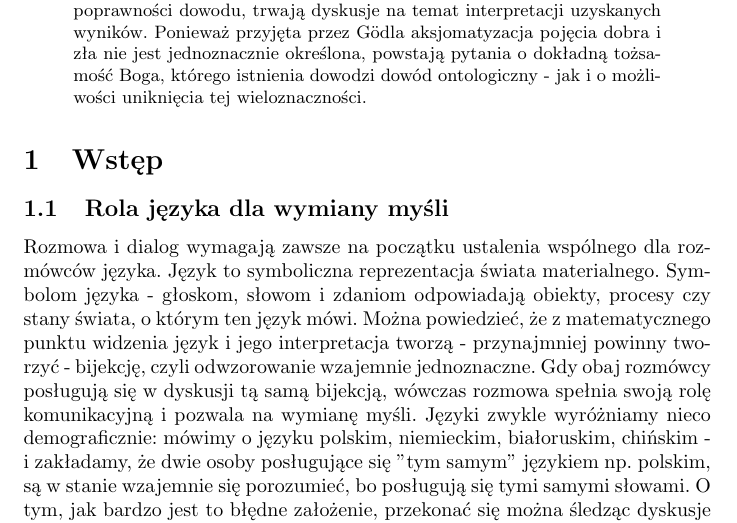
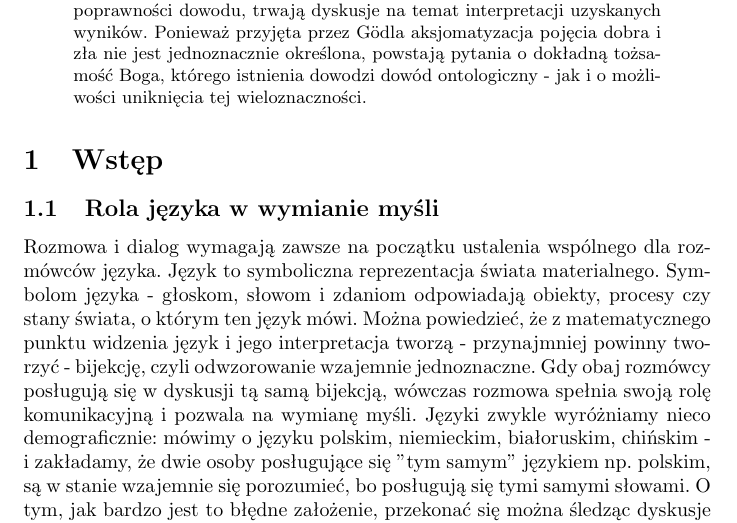
Before and after one commit to ArturB/FormalTheologyEssay, a LaTeX paper (teologia-formalna.tex): part of page 1 of 13, cut so that both start at the same text. Compiled offline with pdfLaTeX.

Commit message:
literowka

```diff
--- a/teologia-formalna.tex
+++ b/teologia-formalna.tex
@@ -34,7 +34,7 @@
 
 \section{Wstęp} \label{sec:intro}
 
-\subsection{Rola języka dla wymiany myśli} \label{sec:language}
+\subsection{Rola języka w wymianie myśli} \label{sec:language}
 
 Rozmowa i dialog wymagają zawsze na początku ustalenia wspólnego dla rozmówców języka. Język to symboliczna reprezentacja świata materialnego. Symbolom języka - głoskom, słowom i zdaniom odpowiadają obiekty, procesy czy stany świata, o którym ten język mówi. Można powiedzieć, że z matematycznego punktu widzenia język i jego interpretacja tworzą - przynajmniej powinny tworzyć - bijekcję, czyli odwzorowanie wzajemnie jednoznaczne. Gdy obaj rozmówcy posługują się w dyskusji tą samą bijekcją, wówczas rozmowa spełnia swoją rolę komunikacyjną i pozwala na wymianę myśli. Języki zwykle wyróżniamy nieco demograficznie: mówimy o języku polskim, niemieckim, białoruskim, chińskim - i zakładamy, że dwie osoby posługujące się "tym samym" językiem np. polskim, są w stanie wzajemnie się porozumieć, bo posługują się tymi samymi słowami. O tym, jak bardzo jest to błędne założenie, przekonać się można śledząc dyskusje i spory toczące się na forach i portalach internetowych. Uważna lektura tych rozmów pokazuje, że bardzo często długie i nieraz emocjonalne spory wynikają głównie z innej interpretacji tych samych wyrazów. Dopóki rozmówcy nie zauważą, że tych samych słów używają w zupełnie innych znaczeniach, jakiekolwiek porozumienie ani w ogóle racjonalna dyskusja po prostu nie jest możliwa.
 
```
Also changed, not shown: teologia-formalna.pdf, 4 other files.
